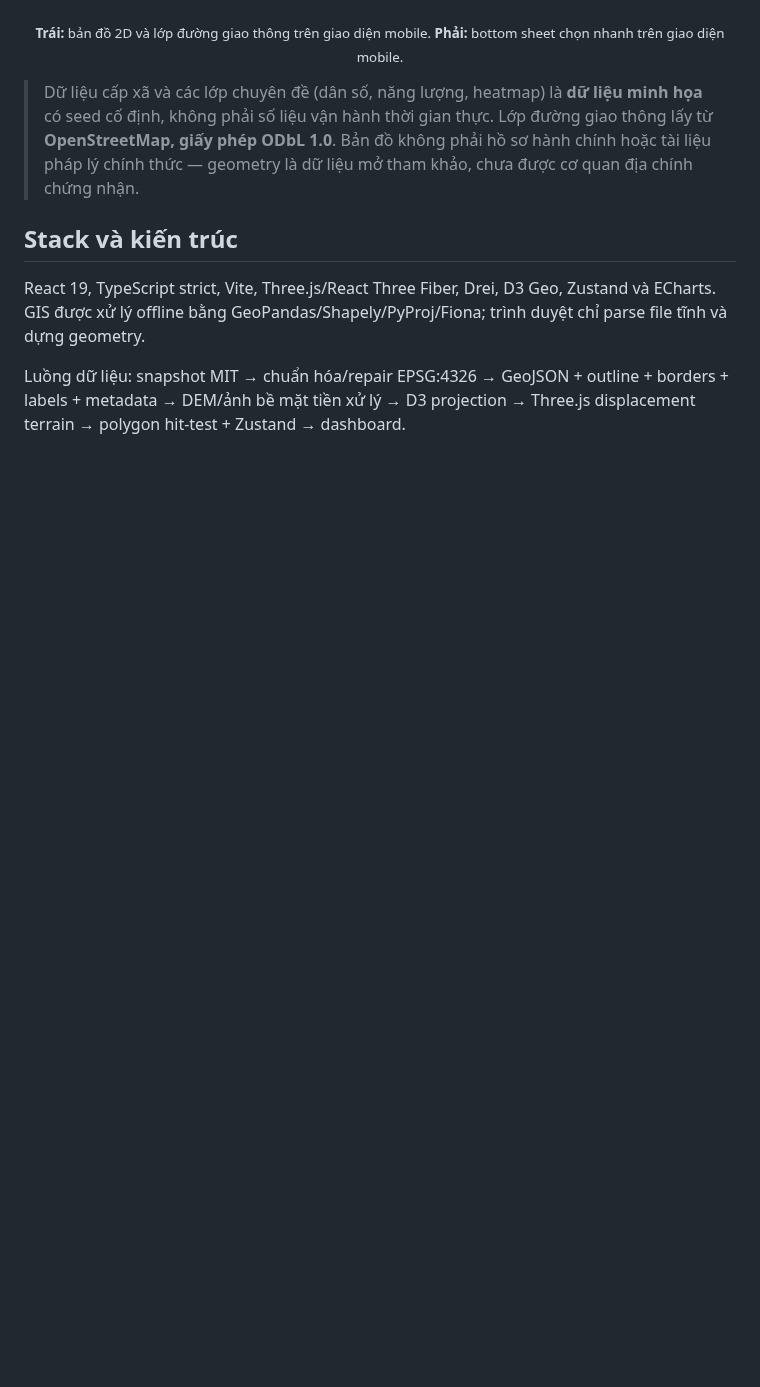
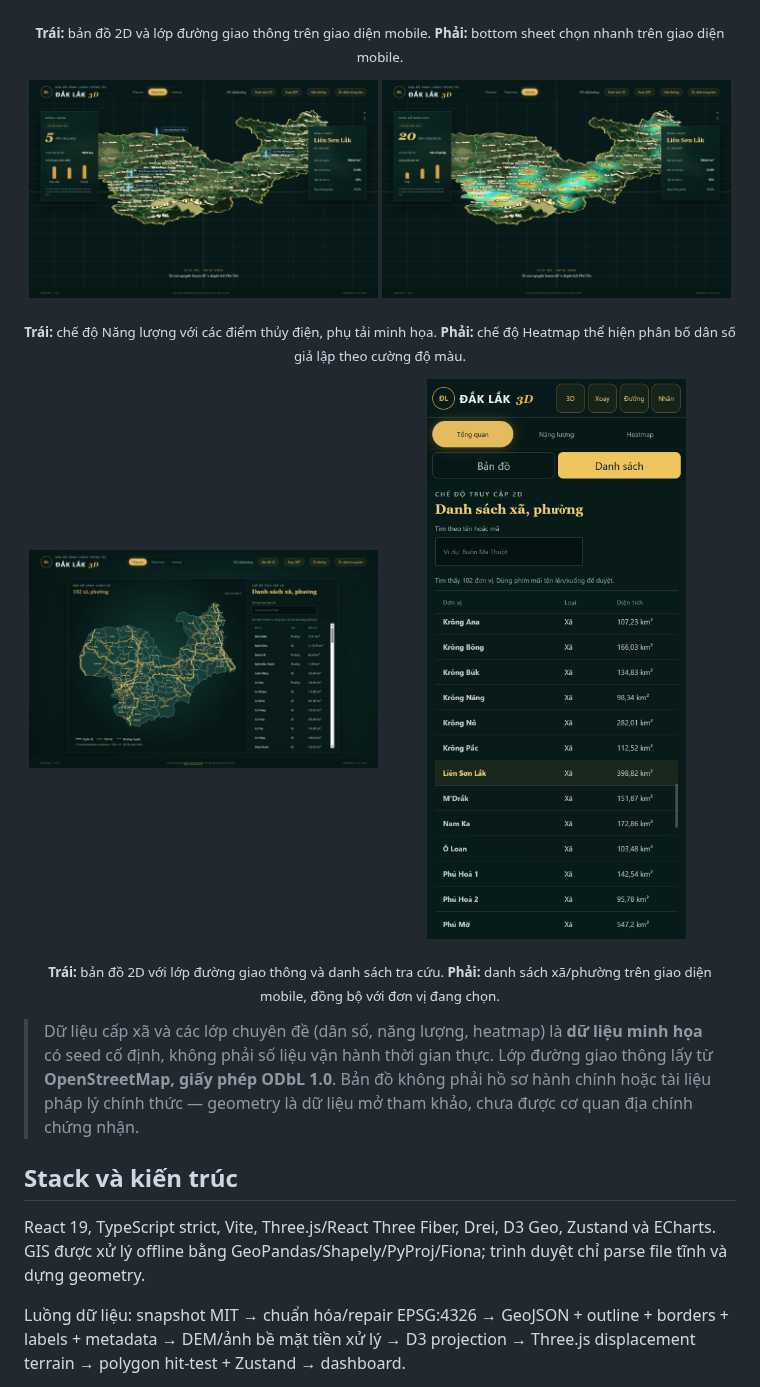
Before and after one commit to shadowhunter67/daklak-3d-dashboard, a Markdown page: README.md, the part around the change. Rendered like a GitHub page; pictures changed too: docs/images/readme-gallery/dashboard-2d-roads-and-labels.png (added), docs/images/readme-gallery/dashboard-energy-mode.png (added), docs/images/readme-gallery/dashboard-heatmap-mode.png (added); blank space fills up the shorter version.

Commit message:
docs: add energy, heatmap, roads and mobile directory screenshots to README gallery
Co-Authored-By: Claude Sonnet 5 <noreply@anthropic.com>

```diff
--- a/README.md
+++ b/README.md
@@ -33,6 +33,18 @@ Dashboard WebGL thể hiện 102 xã/phường của tỉnh Đắk Lắk sau s
   <img src="docs/images/readme-gallery/dashboard-mobile-selected-ward.png" alt="Giao diện mobile 390x844, bottom sheet ở trạng thái peek hiển thị tên, loại và mã của xã đang chọn" width="49%">
 </p>
 <p align="center"><sub><b>Trái:</b> bản đồ 2D và lớp đường giao thông trên giao diện mobile. <b>Phải:</b> bottom sheet chọn nhanh trên giao diện mobile.</sub></p>
+
+<p align="center">
+  <img src="docs/images/readme-gallery/dashboard-energy-mode.png" alt="Bản đồ 3D ở chế độ Năng lượng, hiển thị 5 điểm năng lượng minh họa và panel hồ sơ xã Liên Sơn Lắk đang chọn" width="49%">
+  <img src="docs/images/readme-gallery/dashboard-heatmap-mode.png" alt="Bản đồ 3D ở chế độ Heatmap, phủ màu cường độ dân số giả lập lên địa hình theo từng xã/phường" width="49%">
+</p>
+<p align="center"><sub><b>Trái:</b> chế độ Năng lượng với các điểm thủy điện, phụ tải minh họa. <b>Phải:</b> chế độ Heatmap thể hiện phân bố dân số giả lập theo cường độ màu.</sub></p>
+
+<p align="center">
+  <img src="docs/images/readme-gallery/dashboard-2d-roads-and-labels.png" alt="Bản đồ 2D hành chính bật lớp đường giao thông (quốc lộ, tỉnh lộ, đường huyện) cùng danh sách xã/phường tra cứu" width="49%">
+  <img src="docs/images/readme-gallery/dashboard-mobile-directory.png" alt="Giao diện mobile hiển thị danh sách 102 xã/phường tra cứu, với xã Liên Sơn Lắk đang được chọn" width="49%">
+</p>
+<p align="center"><sub><b>Trái:</b> bản đồ 2D với lớp đường giao thông và danh sách tra cứu. <b>Phải:</b> danh sách xã/phường trên giao diện mobile, đồng bộ với đơn vị đang chọn.</sub></p>
 
 > Dữ liệu cấp xã và các lớp chuyên đề (dân số, năng lượng, heatmap) là **dữ liệu minh họa** có seed cố định, không phải số liệu vận hành thời gian thực. Lớp đường giao thông lấy từ **OpenStreetMap, giấy phép ODbL 1.0**. Bản đồ không phải hồ sơ hành chính hoặc tài liệu pháp lý chính thức — geometry là dữ liệu mở tham khảo, chưa được cơ quan địa chính chứng nhận.
 
```
